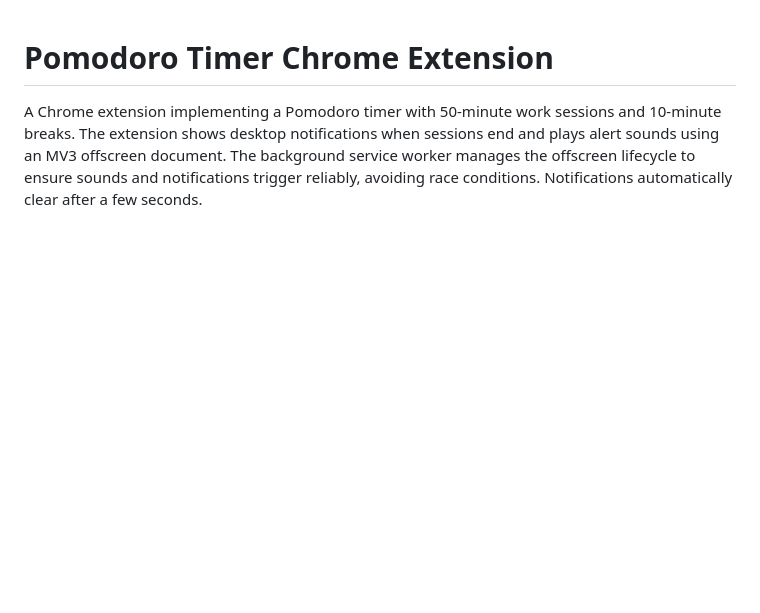
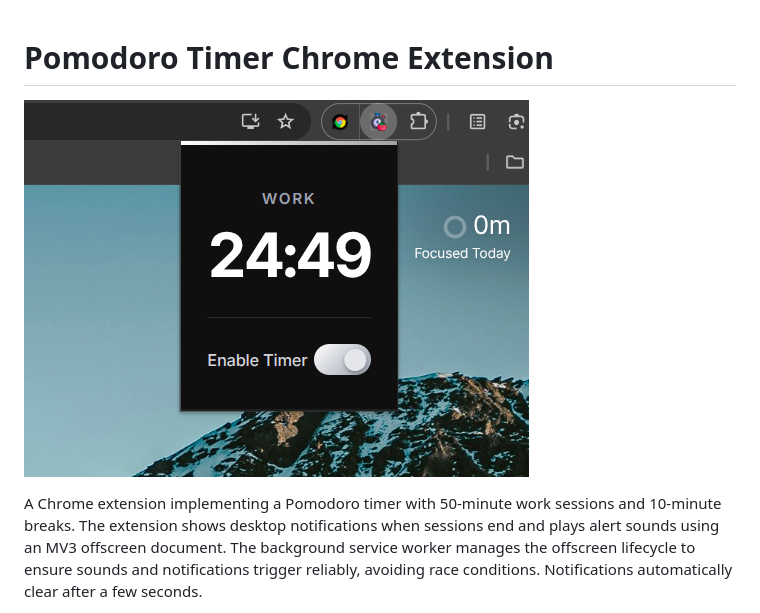
Before and after one commit to AbdallaAlhag/pomodoroTimer, a Markdown page: README.md, the part around the change. Drawn GitHub-style; pictures changed too: screenshot.png (added); blank space fills up the shorter version.

Commit message:
Added screenshot

```diff
--- a/README.md
+++ b/README.md
@@ -1,4 +1,6 @@
 # Pomodoro Timer Chrome Extension
+
+![Pomodoro Timer Screenshot](screenshot.png)
 
 A Chrome extension implementing a Pomodoro timer with 50-minute work sessions and 10-minute breaks. The extension shows desktop notifications when sessions end and plays alert sounds using an MV3 offscreen document. The background service worker manages the offscreen lifecycle to ensure sounds and notifications trigger reliably, avoiding race conditions. Notifications automatically clear after a few seconds.
 
```
